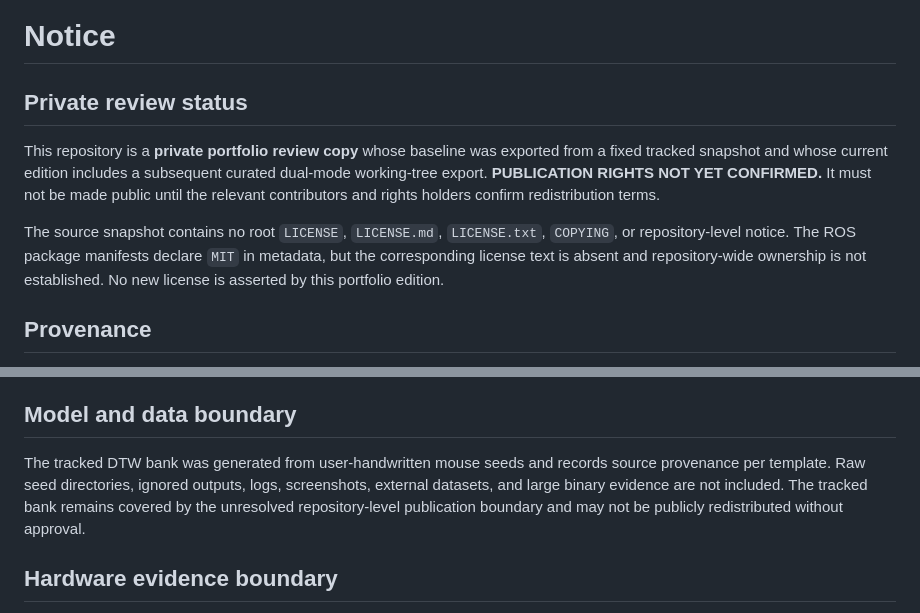
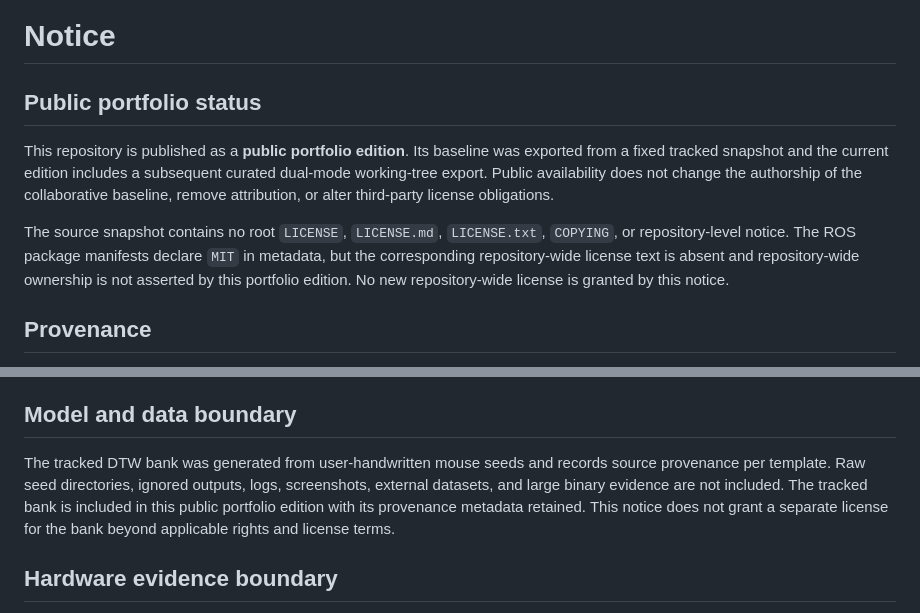
Before and after one commit to feizaodemon/magnetic-trajectory-robot-interface, a Markdown page: NOTICE.md, 2 parts joined by grey strips. Drawn GitHub-style.

Commit message:
Update public portfolio notice

```diff
--- a/NOTICE.md
+++ b/NOTICE.md
@@ -1,10 +1,10 @@
 # Notice
 
-## Private review status
+## Public portfolio status
 
-This repository is a **private portfolio review copy** whose baseline was exported from a fixed tracked snapshot and whose current edition includes a subsequent curated dual-mode working-tree export. **PUBLICATION RIGHTS NOT YET CONFIRMED.** It must not be made public until the relevant contributors and rights holders confirm redistribution terms.
+This repository is published as a **public portfolio edition**. Its baseline was exported from a fixed tracked snapshot and the current edition includes a subsequent curated dual-mode working-tree export. Public availability does not change the authorship of the collaborative baseline, remove attribution, or alter third-party license obligations.
 
-The source snapshot contains no root `LICENSE`, `LICENSE.md`, `LICENSE.txt`, `COPYING`, or repository-level notice. The ROS package manifests declare `MIT` in metadata, but the corresponding license text is absent and repository-wide ownership is not established. No new license is asserted by this portfolio edition.
+The source snapshot contains no root `LICENSE`, `LICENSE.md`, `LICENSE.txt`, `COPYING`, or repository-level notice. The ROS package manifests declare `MIT` in metadata, but the corresponding repository-wide license text is absent and repository-wide ownership is not asserted by this portfolio edition. No new repository-wide license is granted by this notice.
 
 ## Provenance
 
@@ -36,7 +36,7 @@ The FR3 Dockerfile copies the pinned upstream Apache-2.0 `LICENSE` and `NOTICE`
 
 ## Model and data boundary
 
-The tracked DTW bank was generated from user-handwritten mouse seeds and records source provenance per template. Raw seed directories, ignored outputs, logs, screenshots, external datasets, and large binary evidence are not included. The tracked bank remains covered by the unresolved repository-level publication boundary and may not be publicly redistributed without approval.
+The tracked DTW bank was generated from user-handwritten mouse seeds and records source provenance per template. Raw seed directories, ignored outputs, logs, screenshots, external datasets, and large binary evidence are not included. The tracked bank is included in this public portfolio edition with its provenance metadata retained. This notice does not grant a separate license for the bank beyond applicable rights and license terms.
 
 ## Hardware evidence boundary
 
```
